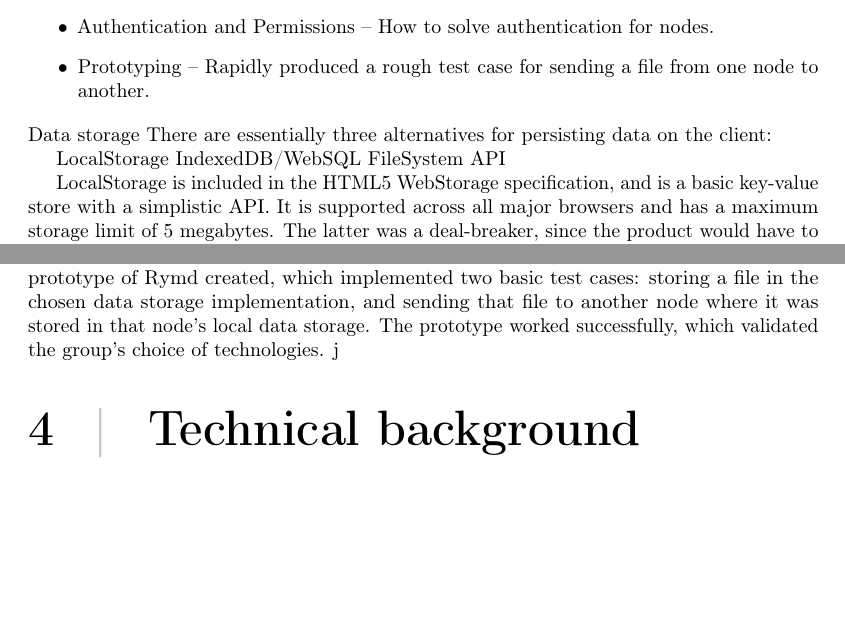
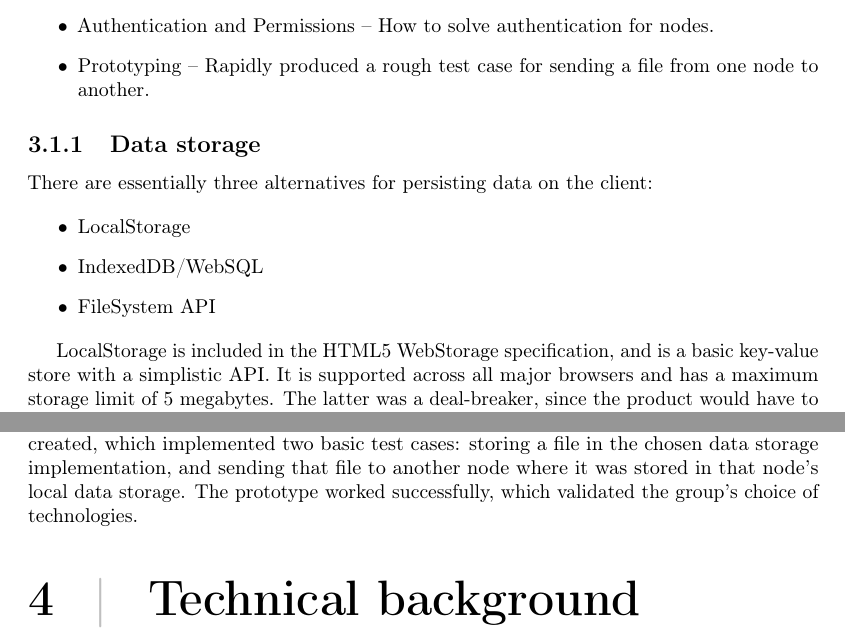
Before and after one commit to rymdjs/report, a LaTeX document (Layout.tex, which reads sections/methodology.tex): two parts of pages 8 and 9 of 14 before the commit and two parts of pages 8 and 9 of 15 after it, joined at a grey line, cut so that both start at the same text, the shorter picture padded with empty space. Compiled offline with pdfLaTeX.

Commit message:
Structure fixes for the methodology chapter

```diff
--- a/sections/methodology.tex
+++ b/sections/methodology.tex
@@ -12,12 +12,16 @@ In order to organize the research within the group, the members split up in a nu
 \item Authentication and Permissions – How to solve authentication for nodes.
   \item Prototyping – Rapidly produced a rough test case for sending a file from one node to another.
 \end{itemize}
-Data storage
+
+\subsection{Data storage}
+
 There are essentially three alternatives for persisting data on the client:
 
-LocalStorage
-IndexedDB/WebSQL
-FileSystem API
+\begin{itemize}
+\item LocalStorage
+\item IndexedDB/WebSQL
+\item FileSystem API
+\end{itemize}
 
 LocalStorage is included in the HTML5 WebStorage specification, and is a basic key-value store with a simplistic API. It is supported across all major browsers and has a maximum storage limit of 5 megabytes. The latter was a deal-breaker, since the product would have to support larger files than could possibly fit into that space. LocalStorage further does not support complex structures and indexing, and storing different data types is complex and needs manual serialization and deserialization. Thus this solution was thus rejected at once.
 
@@ -34,2 +41 @@ Prototyping
 The aim for the prototyping group was to quickly decide if it was in any way possible to achieve the requirements with the technologies chosen. Thus was a rough prototype of Rymd created, which implemented two basic test cases: storing a file in the chosen data storage implementation, and sending that file to another node where it was stored in that node's local data storage. The prototype worked successfully, which validated the group's choice of technologies.
-j
```
Also changed, not shown: sections/methodology.tex (9 more changed lines).
